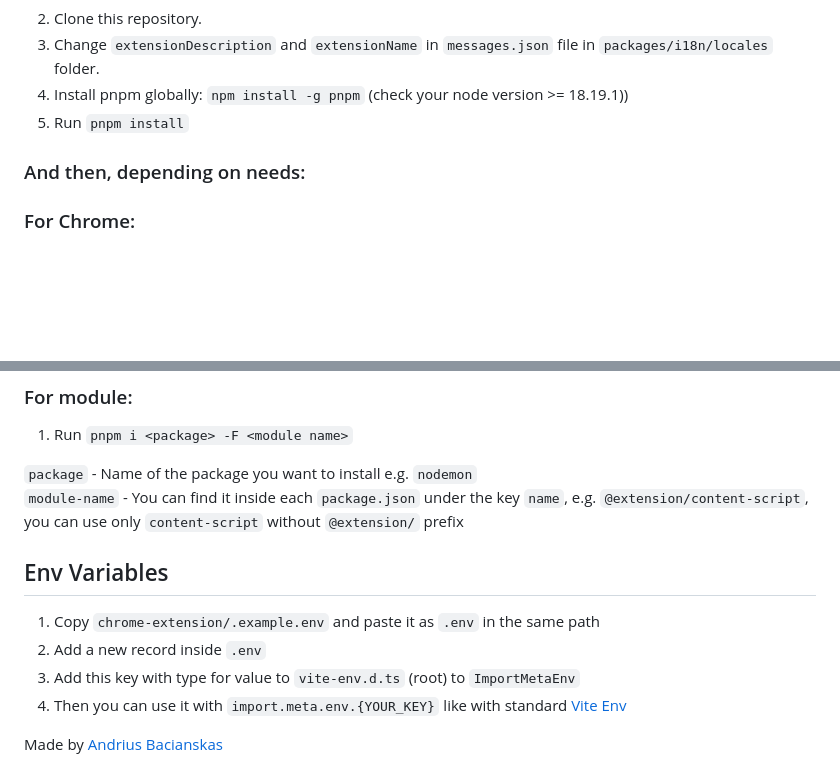
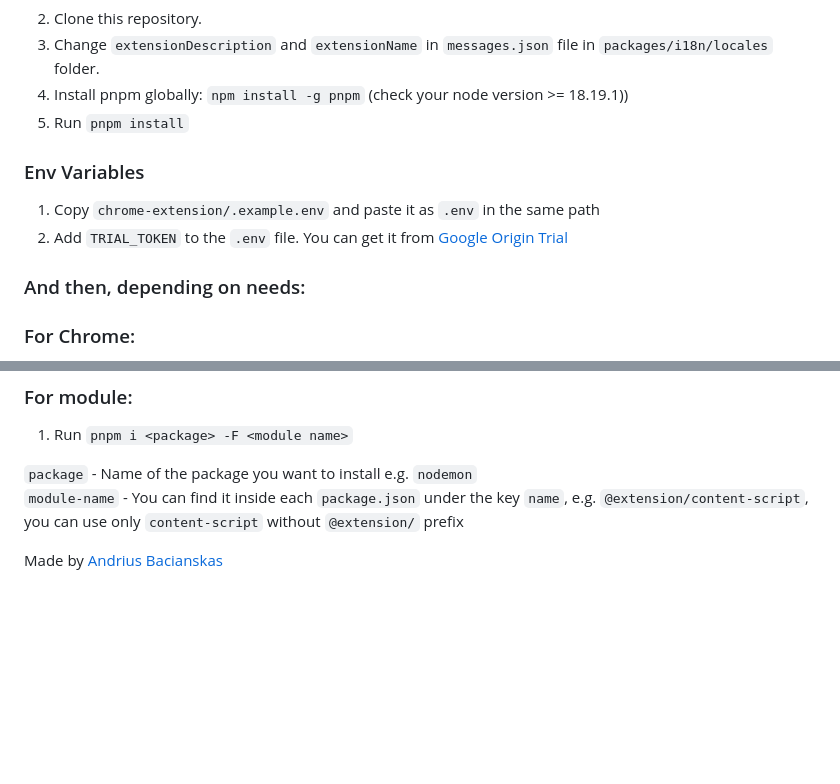
Before and after one commit to Bacis/scam-detect-app, a Markdown page: README.md, 2 parts joined by grey strips. GitHub-like rendering; blank space fills up the shorter version.

Commit message:
improved documentation

```diff
--- a/README.md
+++ b/README.md
@@ -59,6 +59,11 @@ The `chrome-extension/src/background/index.ts` file contains the main logic for
 4. Install pnpm globally: `npm install -g pnpm` (check your node version >= 18.19.1))
 5. Run `pnpm install`
 
+### Env Variables
+
+1. Copy `chrome-extension/.example.env` and paste it as `.env` in the same path
+2. Add `TRIAL_TOKEN` to the `.env` file. You can get it from [Google Origin Trial](https://developer.chrome.com/origintrials/#/view_trial/320318523496726529)
+
 ### And then, depending on needs:
 
 ### For Chrome: <a name="getting-started-chrome"></a>
@@ -84,11 +89,4 @@ The `chrome-extension/src/background/index.ts` file contains the main logic for
 `package` - Name of the package you want to install e.g. `nodemon` \
 `module-name` - You can find it inside each `package.json` under the key `name`, e.g. `@extension/content-script`, you can use only `content-script` without `@extension/` prefix
 
-## Env Variables
-
-1. Copy `chrome-extension/.example.env` and paste it as `.env` in the same path
-2. Add a new record inside `.env`
-3. Add this key with type for value to `vite-env.d.ts` (root) to `ImportMetaEnv`
-4. Then you can use it with `import.meta.env.{YOUR_KEY}` like with standard [Vite Env](https://vitejs.dev/guide/env-and-mode)
-
 Made by [Andrius Bacianskas](https://bacianskas.com)
```
